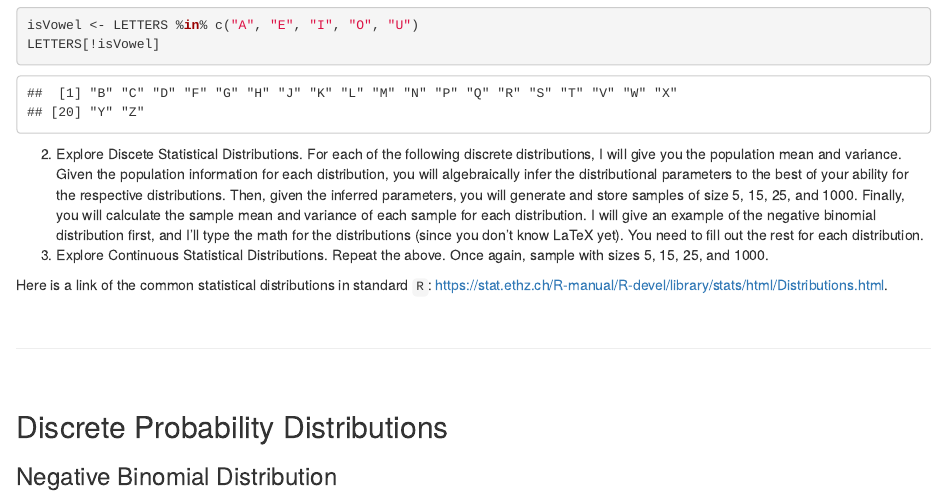
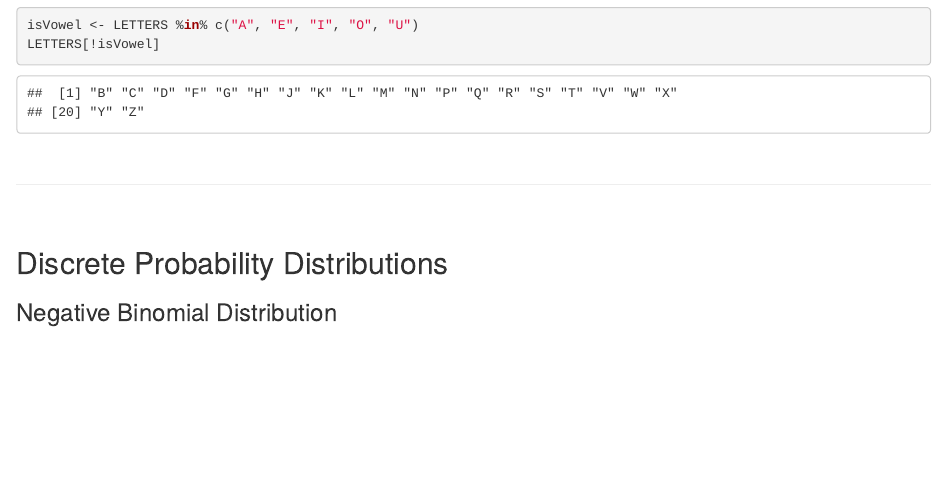
Before and after one commit to kristingmunder/BST650_introR, an R Markdown document (Assignment 2 and 3.Rmd): the page in a window 1100 px wide, from 4010 px down. Rendered offline with R 4.5, knitr and Pandoc, with nearby package versions.

Commit message:
This is Assignments 2 and 3

````diff
--- a/Assignment 2 and 3.Rmd
+++ b/Assignment 2 and 3.Rmd
@@ -133,11 +133,6 @@ LETTERS[seq(from = 1, to = 25, by = 2)]
 isVowel <- LETTERS %in% c("A", "E", "I", "O", "U")
 LETTERS[!isVowel]
 ```
-
-2. Explore Discete Statistical Distributions. For each of the following discrete distributions, I will give you the population mean and variance. Given the population information for each distribution, you will algebraically infer the distributional parameters to the best of your ability for the respective distributions. Then, given the inferred parameters, you will generate and store samples of size 5, 15, 25, and 1000. Finally, you will calculate the sample mean and variance of each sample for each distribution. I will give an example of the negative binomial distribution first, and I'll type the math for the distributions (since you don't know LaTeX yet). You need to fill out the rest for each distribution.
-3. Explore Continuous Statistical Distributions. Repeat the above. Once again, sample with sizes 5, 15, 25, and 1000.
-
-Here is a link of the common statistical distributions in standard `R`: <https://stat.ethz.ch/R-manual/R-devel/library/stats/html/Distributions.html>.
 
 
 </br>
````
Also changed, not shown: Assignment_2_and_3.html.
